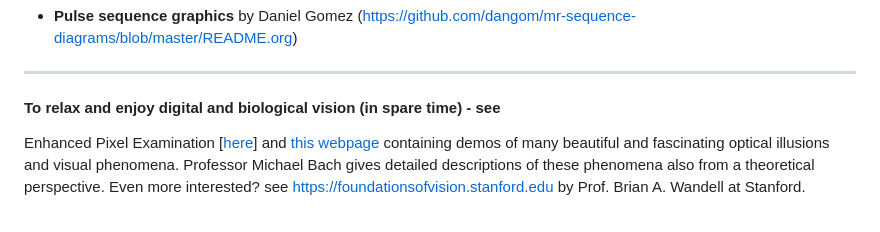
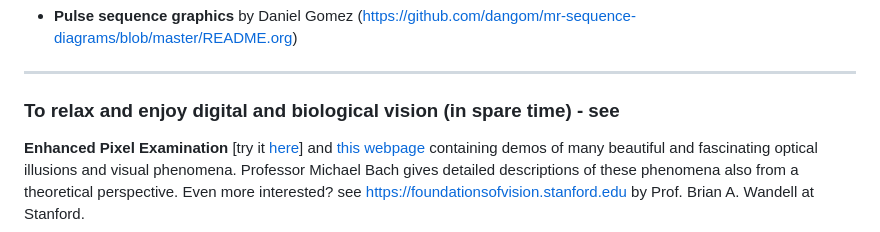
Before and after one commit to MMIV-ML/ELMED219-2023, a Markdown page: Lab-optional-imaging/README.md, the part around the change. Rendered like a GitHub page.

```diff
--- a/Lab-optional-imaging/README.md
+++ b/Lab-optional-imaging/README.md
@@ -200,8 +200,8 @@ data
 
 ----------------------
 
-#### To relax and enjoy digital and biological vision (in spare time) - see
+### To relax and enjoy digital and biological vision (in spare time) - see
 
-Enhanced Pixel Examination [[here](https://pixspy.com)] and
+**Enhanced Pixel Examination** [try it [here](https://pixspy.com)] and
 [this webpage](https://michaelbach.de/ot) containing demos of many beautiful and fascinating optical illusions and visual phenomena. Professor Michael Bach gives detailed descriptions of these phenomena also from a theoretical perspective.
 Even more interested? see https://foundationsofvision.stanford.edu by Prof. Brian A. Wandell at Stanford.
```
